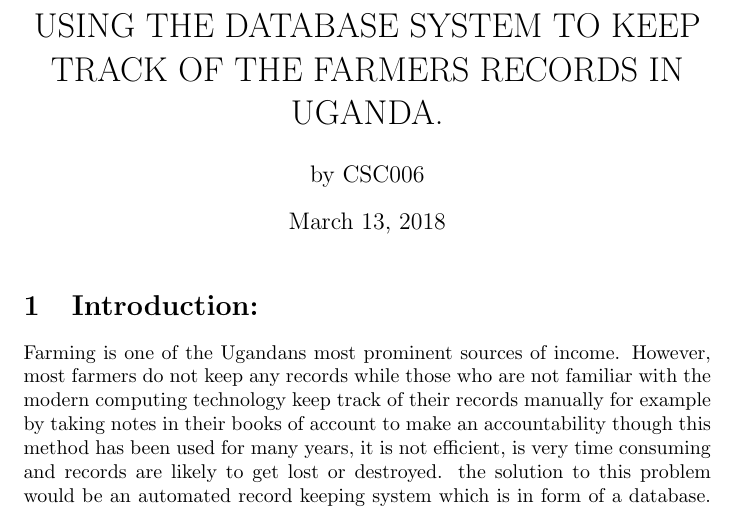
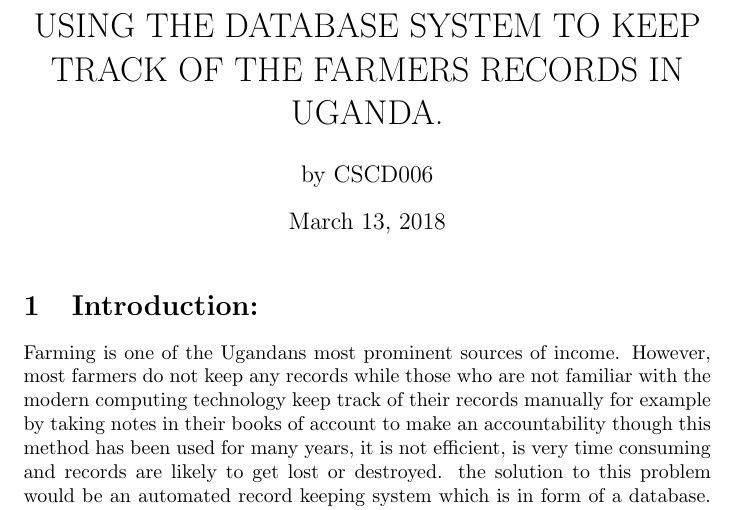
Before and after one commit to bamwireku/our-group-assignment, a LaTeX document (our group work.tex): part of the page, cut so that both start at the same text. Compiled offline with pdfLaTeX.

Commit message:
Update our group work.tex

```diff
--- a/our group work.tex
+++ b/our group work.tex
@@ -1,7 +1,7 @@
 \documentclass[10pt,letterpaper]{article}
 \begin{document}
 \title{USING THE DATABASE SYSTEM TO KEEP TRACK OF THE FARMERS RECORDS IN UGANDA.}
-\author{by CSC006  }
+\author{by CSCD006  }
 \maketitle
 \section{Introduction:}
 Farming is one of the Ugandans most prominent sources of income. However, most farmers do not keep any records while those who are not familiar with the modern computing technology keep track of their records manually for example by taking notes in their books of account to make an accountability though this method has been used for many years, it is not efficient, is very time consuming and records are likely to get lost or destroyed. the solution to this problem would be an automated record keeping system which is in form of a database.
```
